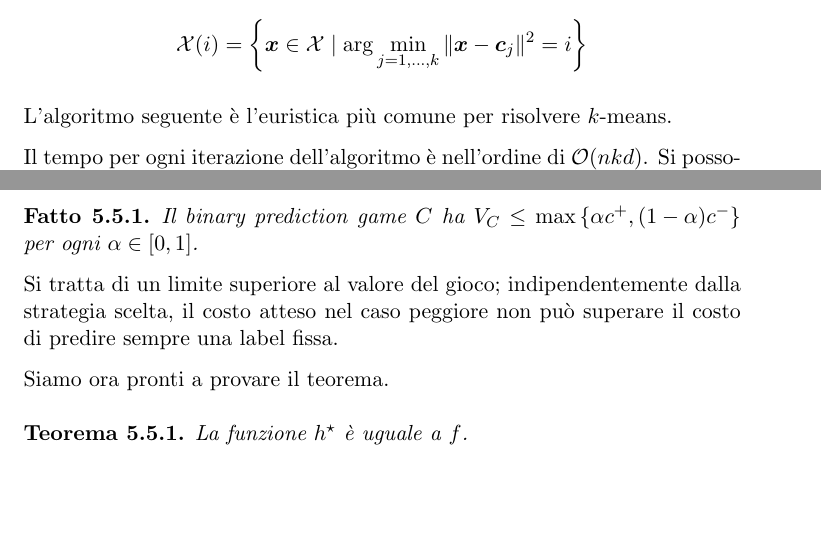
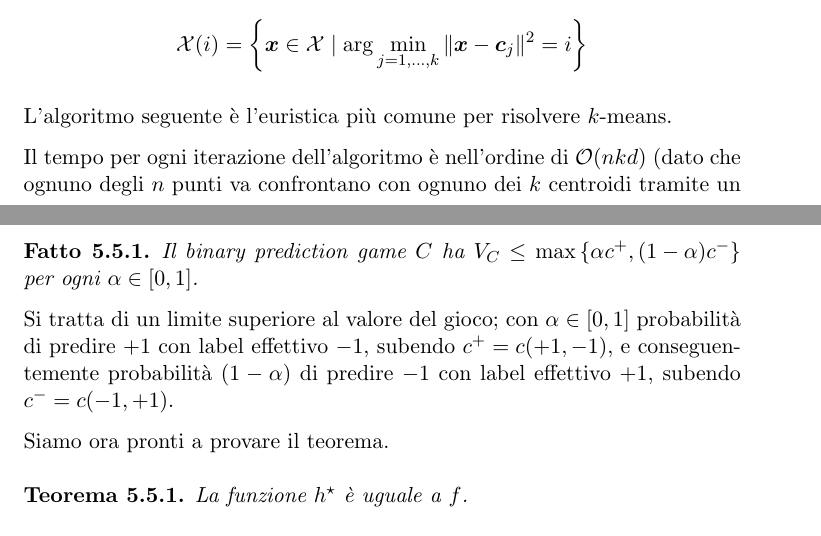
Before and after one commit to MaxL22/ComplementiAlgoritmi, a LaTeX thesis (compl.tex, which reads chapters/cer/km.tex, chapters/gem/boosting.tex): two parts of pages 61 and 100 of 101, joined at a grey line, cut so that both start at the same text, the shorter picture padded with empty space. Compiled offline with pdfLaTeX.

Commit message:
minor changes

```diff
--- a/chapters/cer/km.tex
+++ b/chapters/cer/km.tex
@@ -56,7 +56,7 @@ L'algoritmo seguente è l'euristica più comune per risolvere $k$-means.
     }
 \end{algorithm}
 
-Il tempo per ogni iterazione dell'algoritmo è nell'ordine di $\O(nkd)$. Si possono usare proiezioni casuali per mappare $\X$ a $\R^N$ con $N = \Theta (\ln n)$, risultando in un valore di \Opt\ moltiplicato per una costante. Questo riduce il tempo per iterazione a $\O (nk \ln n)$. Il caso peggiore per quanto riguarda il numero di iterazioni dell'algoritmo, purtroppo, è $2^{\Omega (\sqrt{n})}$.
+Il tempo per ogni iterazione dell'algoritmo è nell'ordine di $\O(nkd)$ (dato che ognuno degli $n$ punti va confrontano con ognuno dei $k$ centroidi tramite un calcolo su $d$ dimensioni). Si possono usare proiezioni casuali per mappare $\X$ a $\R^N$ con $N = \Theta (\ln n)$, risultando in un valore di \Opt\ moltiplicato per una costante. Questo riduce il tempo per iterazione a $\O (nk \ln n)$. Il caso peggiore per quanto riguarda il numero di iterazioni dell'algoritmo, purtroppo, è $2^{\Omega (\sqrt{n})}$.
 
 Anche se funziona bene in casi concreti, l'algoritmo di Lloyd non approssima \Opt\ per nessuna costante. \\
 
--- a/chapters/gem/boosting.tex
+++ b/chapters/gem/boosting.tex
@@ -80,7 +80,7 @@ Per provare che $h^\star$ è effettivamente il "predittore perfetto"  rispetto a
     Il binary prediction game $C$ ha $V_C \leq \max \left\{\alpha c^+, (1 - \alpha)c^-\right\}$ per ogni $\alpha \in [0,1]$.
 \end{fact}
 
-Si tratta di un limite superiore al valore del gioco; indipendentemente dalla strategia scelta, il costo atteso nel caso peggiore non può superare il costo di predire sempre una label fissa.
+Si tratta di un limite superiore al valore del gioco; con $\alpha \in [0,1]$ probabilità di predire $+1$ con label effettivo $-1$, subendo $c^+ = c(+1,-1)$, e conseguentemente probabilità $(1-\alpha)$ di predire $-1$ con label effettivo $+1$, subendo $c^- = c (-1, +1)$.
 
 Siamo ora pronti a provare il teorema. \\
 
```
Also changed, not shown: chapters/cer/kmpp.tex (+3 -3 lines), compl.pdf.
